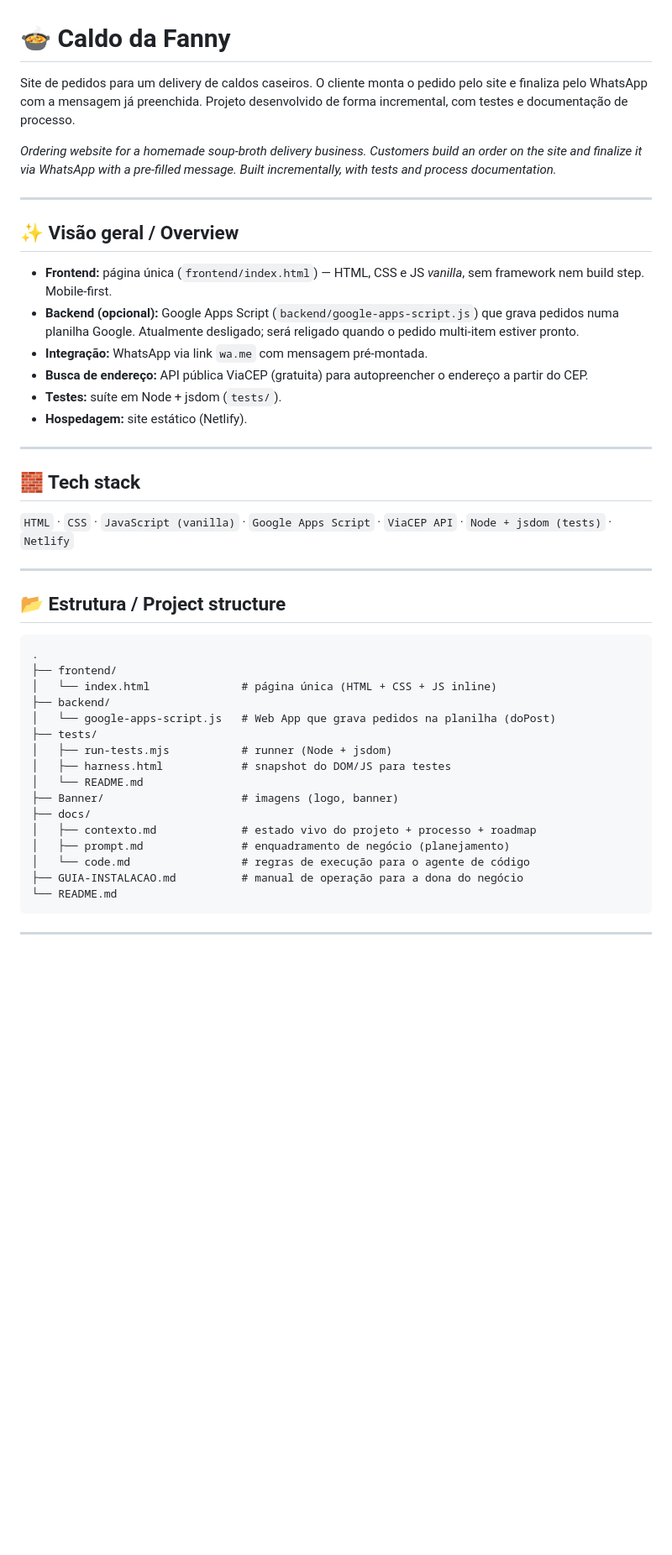
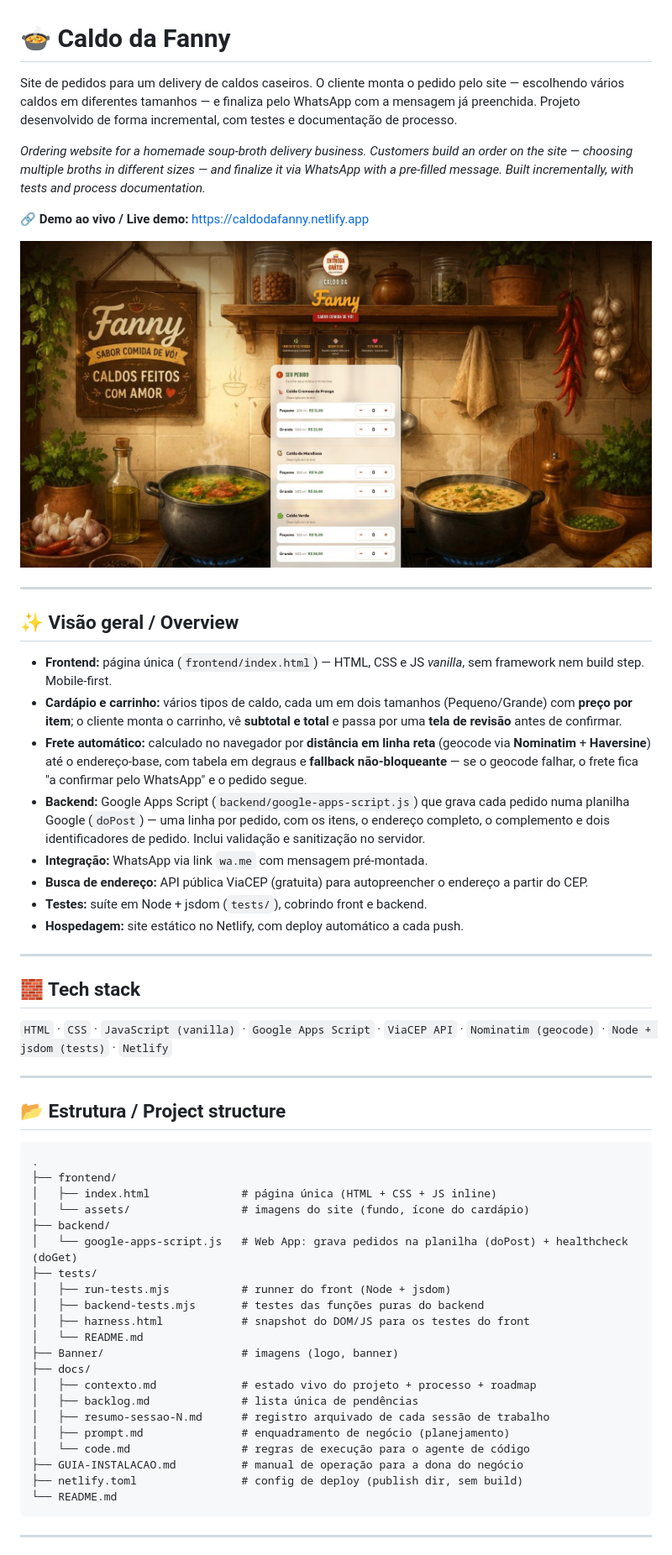
Before and after one commit to lucasgomeslabs/Caldo-da-Fanny, a Markdown page: README.md, the part around one of its changes. Shown at 84% size. GitHub-like rendering; pictures changed too: docs/screenshot.jpg (added); blank space fills up the shorter version.

Commit message:
P10: README atualizado + screenshot + decisoes de arquitetura (link ao vivo) + docs
Co-Authored-By: Claude Opus 4.8 <noreply@anthropic.com>

````diff
--- a/README.md
+++ b/README.md
@@ -1,34 +1,43 @@
 # 🍲 Caldo da Fanny
 
-Site de pedidos para um delivery de caldos caseiros. O cliente monta o pedido pelo site
-e finaliza pelo WhatsApp com a mensagem já preenchida. Projeto desenvolvido de forma
-incremental, com testes e documentação de processo.
+Site de pedidos para um delivery de caldos caseiros. O cliente monta o pedido pelo site —
+escolhendo vários caldos em diferentes tamanhos — e finaliza pelo WhatsApp com a mensagem já
+preenchida. Projeto desenvolvido de forma incremental, com testes e documentação de processo.
 
-*Ordering website for a homemade soup-broth delivery business. Customers build an order
-on the site and finalize it via WhatsApp with a pre-filled message. Built incrementally,
-with tests and process documentation.*
+*Ordering website for a homemade soup-broth delivery business. Customers build an order on the
+site — choosing multiple broths in different sizes — and finalize it via WhatsApp with a
+pre-filled message. Built incrementally, with tests and process documentation.*
+
+**🔗 Demo ao vivo / Live demo:** https://caldodafanny.netlify.app
+
+![Caldo da Fanny — site de pedidos de caldos caseiros](docs/screenshot.jpg)
 
 ---
 
 ## ✨ Visão geral / Overview
 
-- **Frontend:** página única (`frontend/index.html`) — HTML, CSS e JS *vanilla*, sem
-  framework nem build step. Mobile-first.
-- **Backend (opcional):** Google Apps Script (`backend/google-apps-script.js`) que grava
-  pedidos numa planilha Google. Atualmente desligado; será religado quando o pedido
-  multi-item estiver pronto.
+- **Frontend:** página única (`frontend/index.html`) — HTML, CSS e JS *vanilla*, sem framework
+  nem build step. Mobile-first.
+- **Cardápio e carrinho:** vários tipos de caldo, cada um em dois tamanhos (Pequeno/Grande) com
+  **preço por item**; o cliente monta o carrinho, vê **subtotal e total** e passa por uma **tela
+  de revisão** antes de confirmar.
+- **Frete automático:** calculado no navegador por **distância em linha reta** (geocode via
+  **Nominatim** + **Haversine**) até o endereço-base, com tabela em degraus e **fallback
+  não-bloqueante** — se o geocode falhar, o frete fica "a confirmar pelo WhatsApp" e o pedido segue.
+- **Backend:** Google Apps Script (`backend/google-apps-script.js`) que grava cada pedido numa
+  planilha Google (`doPost`) — uma linha por pedido, com os itens, o endereço completo, o
+  complemento e dois identificadores de pedido. Inclui validação e sanitização no servidor.
 - **Integração:** WhatsApp via link `wa.me` com mensagem pré-montada.
-- **Busca de endereço:** API pública ViaCEP (gratuita) para autopreencher o endereço a
-  partir do CEP.
-- **Testes:** suíte em Node + jsdom (`tests/`).
-- **Hospedagem:** site estático (Netlify).
+- **Busca de endereço:** API pública ViaCEP (gratuita) para autopreencher o endereço a partir do CEP.
+- **Testes:** suíte em Node + jsdom (`tests/`), cobrindo front e backend.
+- **Hospedagem:** site estático no Netlify, com deploy automático a cada push.
 
 ---
 
 ## 🧱 Tech stack
 
 `HTML` · `CSS` · `JavaScript (vanilla)` · `Google Apps Script` · `ViaCEP API` ·
-`Node + jsdom (tests)` · `Netlify`
+`Nominatim (geocode)` · `Node + jsdom (tests)` · `Netlify`
 
 ---
 
@@ -37,19 +46,24 @@ with tests and process documentation.*
 ```
 .
 ├── frontend/
-│   └── index.html              # página única (HTML + CSS + JS inline)
+│   ├── index.html              # página única (HTML + CSS + JS inline)
+│   └── assets/                 # imagens do site (fundo, ícone do cardápio)
 ├── backend/
-│   └── google-apps-script.js   # Web App que grava pedidos na planilha (doPost)
+│   └── google-apps-script.js   # Web App: grava pedidos na planilha (doPost) + healthcheck (doGet)
 ├── tests/
-│   ├── run-tests.mjs           # runner (Node + jsdom)
-│   ├── harness.html            # snapshot do DOM/JS para testes
+│   ├── run-tests.mjs           # runner do front (Node + jsdom)
+│   ├── backend-tests.mjs       # testes das funções puras do backend
+│   ├── harness.html            # snapshot do DOM/JS para os testes do front
 │   └── README.md
 ├── Banner/                     # imagens (logo, banner)
 ├── docs/
 │   ├── contexto.md             # estado vivo do projeto + processo + roadmap
+│   ├── backlog.md              # lista única de pendências
+│   ├── resumo-sessao-N.md      # registro arquivado de cada sessão de trabalho
 │   ├── prompt.md               # enquadramento de negócio (planejamento)
 │   └── code.md                 # regras de execução para o agente de código
 ├── GUIA-INSTALACAO.md          # manual de operação para a dona do negócio
+├── netlify.toml                # config de deploy (publish dir, sem build)
 └── README.md
 ```
 
````
Also changed, not shown: other parts of README.md (+43 -9 lines), docs/backlog.md (+7 -6 lines), docs/contexto.md (+10 -4 lines).
